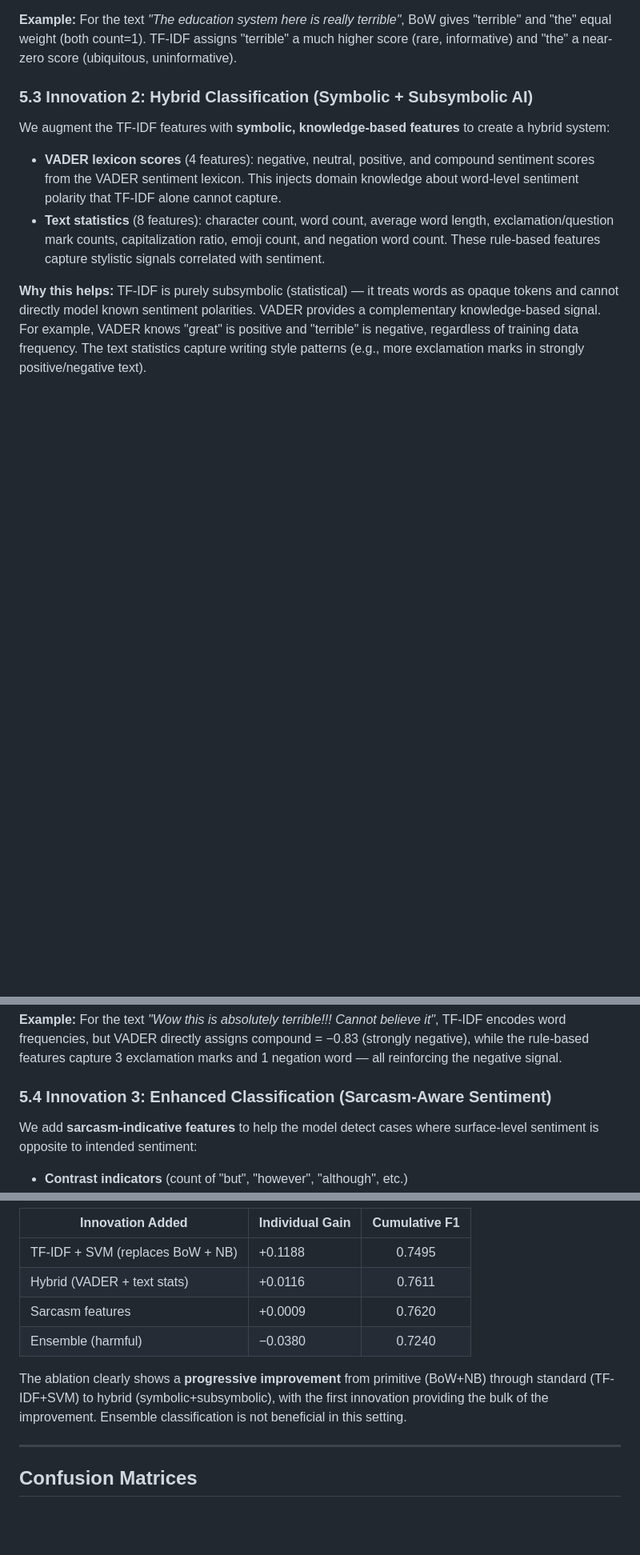
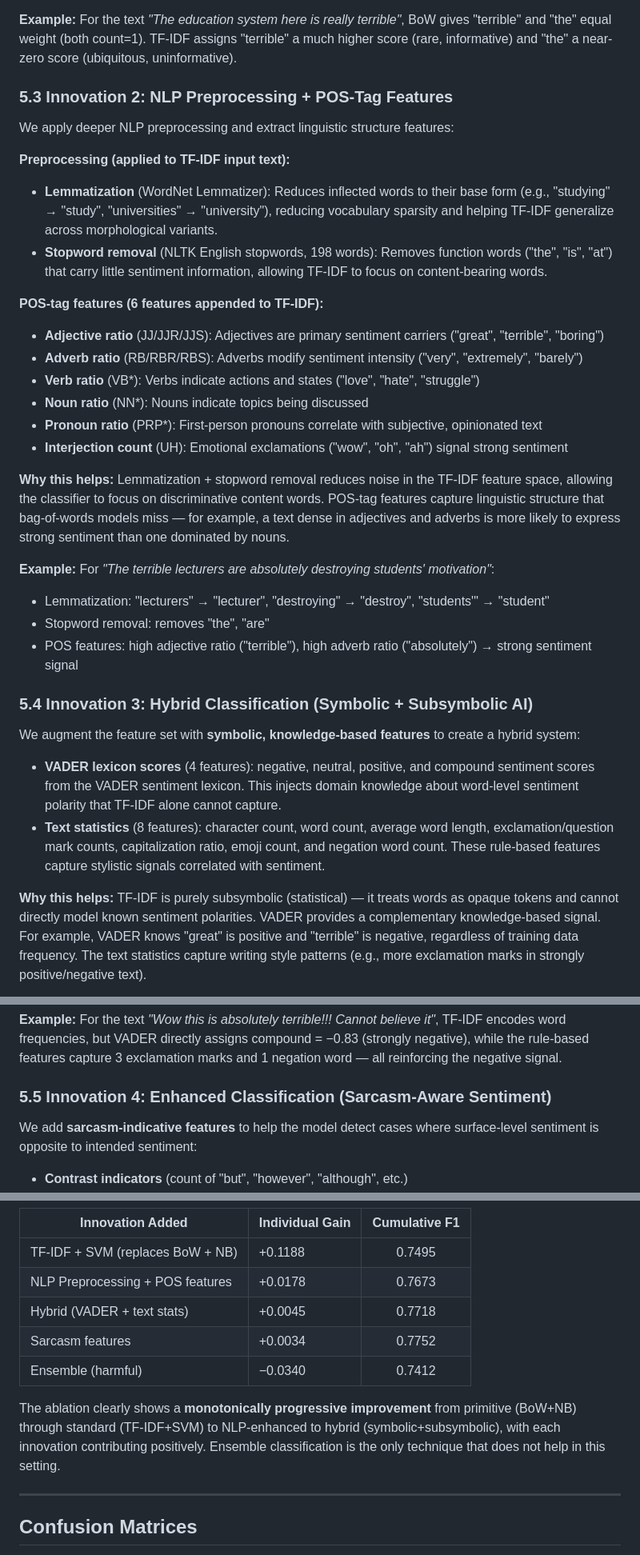
Before and after one commit to aaronervepin/SC4021-Project, a Markdown page: report.md, 3 parts joined by grey strips. Shown: that part at 80% size. GitHub-like rendering; blank space fills up the shorter version.

```diff
--- a/report.md
+++ b/report.md
@@ -161,9 +161,32 @@ This represents the simplest possible text classification pipeline — raw word
 
 **Example:** For the text *"The education system here is really terrible"*, BoW gives "terrible" and "the" equal weight (both count=1). TF-IDF assigns "terrible" a much higher score (rare, informative) and "the" a near-zero score (ubiquitous, uninformative).
 
-### 5.3 Innovation 2: Hybrid Classification (Symbolic + Subsymbolic AI)
+### 5.3 Innovation 2: NLP Preprocessing + POS-Tag Features
 
-We augment the TF-IDF features with **symbolic, knowledge-based features** to create a hybrid system:
+We apply deeper NLP preprocessing and extract linguistic structure features:
+
+**Preprocessing (applied to TF-IDF input text):**
+- **Lemmatization** (WordNet Lemmatizer): Reduces inflected words to their base form (e.g., "studying" → "study", "universities" → "university"), reducing vocabulary sparsity and helping TF-IDF generalize across morphological variants.
+- **Stopword removal** (NLTK English stopwords, 198 words): Removes function words ("the", "is", "at") that carry little sentiment information, allowing TF-IDF to focus on content-bearing words.
+
+**POS-tag features (6 features appended to TF-IDF):**
+- **Adjective ratio** (JJ/JJR/JJS): Adjectives are primary sentiment carriers ("great", "terrible", "boring")
+- **Adverb ratio** (RB/RBR/RBS): Adverbs modify sentiment intensity ("very", "extremely", "barely")
+- **Verb ratio** (VB*): Verbs indicate actions and states ("love", "hate", "struggle")
+- **Noun ratio** (NN*): Nouns indicate topics being discussed
+- **Pronoun ratio** (PRP*): First-person pronouns correlate with subjective, opinionated text
+- **Interjection count** (UH): Emotional exclamations ("wow", "oh", "ah") signal strong sentiment
+
+**Why this helps:** Lemmatization + stopword removal reduces noise in the TF-IDF feature space, allowing the classifier to focus on discriminative content words. POS-tag features capture linguistic structure that bag-of-words models miss — for example, a text dense in adjectives and adverbs is more likely to express strong sentiment than one dominated by nouns.
+
+**Example:** For *"The terrible lecturers are absolutely destroying students' motivation"*:
+- Lemmatization: "lecturers" → "lecturer", "destroying" → "destroy", "students'" → "student"
+- Stopword removal: removes "the", "are"
+- POS features: high adjective ratio ("terrible"), high adverb ratio ("absolutely") → strong sentiment signal
+
+### 5.4 Innovation 3: Hybrid Classification (Symbolic + Subsymbolic AI)
+
+We augment the feature set with **symbolic, knowledge-based features** to create a hybrid system:
 
 - **VADER lexicon scores** (4 features): negative, neutral, positive, and compound sentiment scores from the VADER sentiment lexicon. This injects domain knowledge about word-level sentiment polarity that TF-IDF alone cannot capture.
 - **Text statistics** (8 features): character count, word count, average word length, exclamation/question mark counts, capitalization ratio, emoji count, and negation word count. These rule-based features capture stylistic signals correlated with sentiment.
@@ -172,7 +195,7 @@ We augment the TF-IDF features with **symbolic, knowledge-based features** to cr
 
 **Example:** For the text *"Wow this is absolutely terrible!!! Cannot believe it"*, TF-IDF encodes word frequencies, but VADER directly assigns compound = −0.83 (strongly negative), while the rule-based features capture 3 exclamation marks and 1 negation word — all reinforcing the negative signal.
 
-### 5.4 Innovation 3: Enhanced Classification (Sarcasm-Aware Sentiment)
+### 5.5 Innovation 4: Enhanced Classification (Sarcasm-Aware Sentiment)
 
 We add **sarcasm-indicative features** to help the model detect cases where surface-level sentiment is opposite to intended sentiment:
 
@@ -225,11 +251,12 @@ All experiments use the **Sentiment (3-class)** task with **original Singlish te
 | Innovation Added | Individual Gain | Cumulative F1 |
 |-----------------|-----------------|:-------------:|
 | TF-IDF + SVM (replaces BoW + NB) | +0.1188 | 0.7495 |
-| Hybrid (VADER + text stats) | +0.0116 | 0.7611 |
-| Sarcasm features | +0.0009 | 0.7620 |
-| Ensemble (harmful) | −0.0380 | 0.7240 |
+| NLP Preprocessing + POS features | +0.0178 | 0.7673 |
+| Hybrid (VADER + text stats) | +0.0045 | 0.7718 |
+| Sarcasm features | +0.0034 | 0.7752 |
+| Ensemble (harmful) | −0.0340 | 0.7412 |
 
-The ablation clearly shows a **progressive improvement** from primitive (BoW+NB) through standard (TF-IDF+SVM) to hybrid (symbolic+subsymbolic), with the first innovation providing the bulk of the improvement. Ensemble classification is not beneficial in this setting.
+The ablation clearly shows a **monotonically progressive improvement** from primitive (BoW+NB) through standard (TF-IDF+SVM) to NLP-enhanced to hybrid (symbolic+subsymbolic), with each innovation contributing positively. Ensemble classification is the only technique that does not help in this setting.
 
 ---
 
```
Also changed, not shown: other parts of report.md (+15 -12 lines), figures/ablation_study.png, 2 other files.
